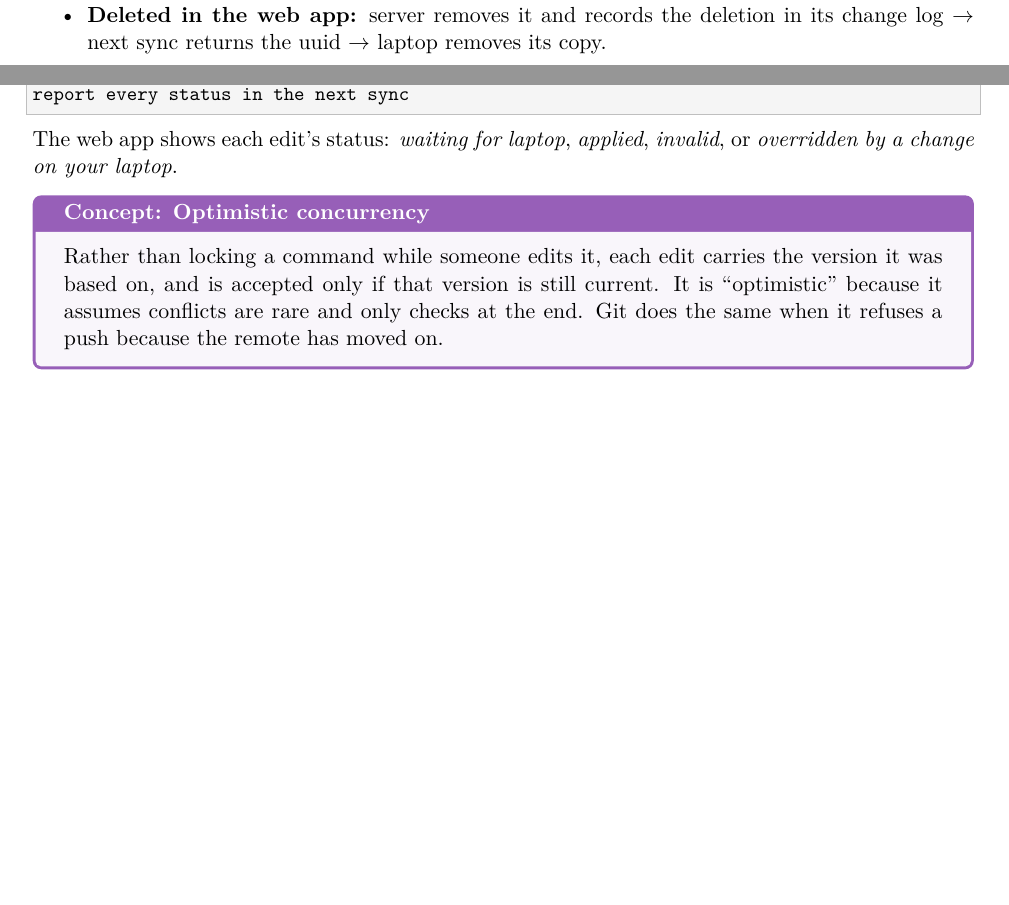
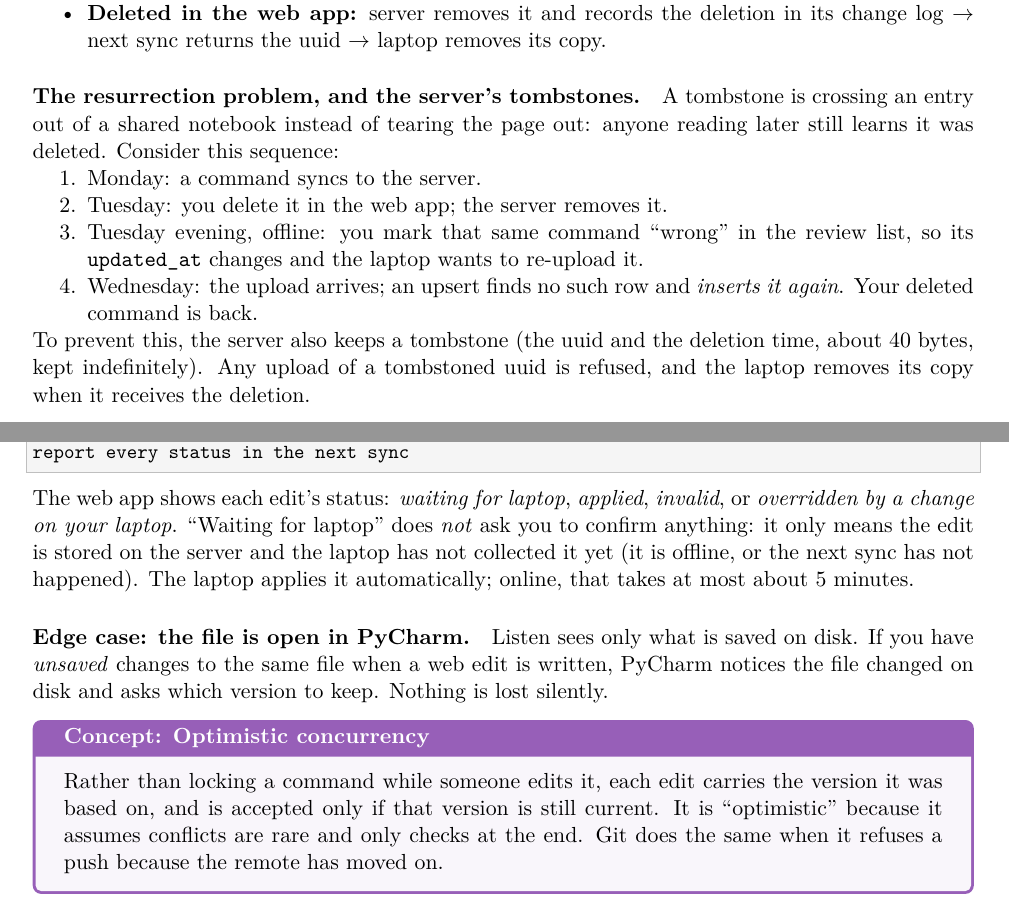
Before and after one commit to sanidhya-codes-he/Listen, a LaTeX paper (docs/learning/06-sync-protocol.tex): two parts of pages 3 and 4 of 7 before the commit and two parts of pages 4 and 5 of 7 after it, joined at a grey line, cut so that both start at the same text, the shorter picture padded with empty space. Compiled offline with pdfLaTeX.

Commit message:
Doc 06: batching, outbox, server tombstones, cursor, immediate sync on reconnect; commands/ in repo

```diff
--- a/docs/learning/06-sync-protocol.tex
+++ b/docs/learning/06-sync-protocol.tex
@@ -180,3 +202,17 @@ the row is removed for real.
         change log $\to$ next sync returns the uuid $\to$ laptop removes its copy.
 \end{itemize}
 
+\paragraph{The resurrection problem, and the server's tombstones.} A tombstone is crossing an
+entry out of a shared notebook instead of tearing the page out: anyone reading later still learns
+it was deleted. Consider this sequence:
+\begin{enumerate}[nosep]
+  \item Monday: a command syncs to the server.
+  \item Tuesday: you delete it in the web app; the server removes it.
+  \item Tuesday evening, offline: you mark that same command ``wrong'' in the review list, so its
+        \texttt{updated\_at} changes and the laptop wants to re-upload it.
+  \item Wednesday: the upload arrives; an upsert finds no such row and \emph{inserts it again}.
+        Your deleted command is back.
+\end{enumerate}
+\noindent To prevent this, the server also keeps a tombstone (the uuid and the deletion time, about
+40 bytes, kept indefinitely). Any upload of a tombstoned uuid is refused, and the laptop removes
+its copy when it receives the deletion.
@@ -225,7 +268,14 @@ report every status in the next sync
 \end{lstlisting}
 
 \noindent The web app shows each edit's status: \emph{waiting for laptop}, \emph{applied},
-\emph{invalid}, or \emph{overridden by a change on your laptop}.
+\emph{invalid}, or \emph{overridden by a change on your laptop}. ``Waiting for laptop'' does
+\emph{not} ask you to confirm anything: it only means the edit is stored on the server and the
+laptop has not collected it yet (it is offline, or the next sync has not happened). The laptop
+applies it automatically; online, that takes at most about 5 minutes.
+
+\paragraph{Edge case: the file is open in PyCharm.} Listen sees only what is saved on disk. If
+you have \emph{unsaved} changes to the same file when a web edit is written, PyCharm notices the
+file changed on disk and asks which version to keep. Nothing is lost silently.
 
 \begin{concept}{Optimistic concurrency}
 Rather than locking a command while someone edits it, each edit carries the version it was
```
Also changed, not shown: docs/learning/02-project-structure.tex (+1 -0 lines), docs/learning/03-commands-and-intent.tex (+4 -4 lines), docs/learning/02-project-structure.pdf, docs/learning/03-commands-and-intent.pdf, docs/learning/06-sync-protocol.pdf, docs/learning/06-sync-protocol.tex (35 more changed lines).
